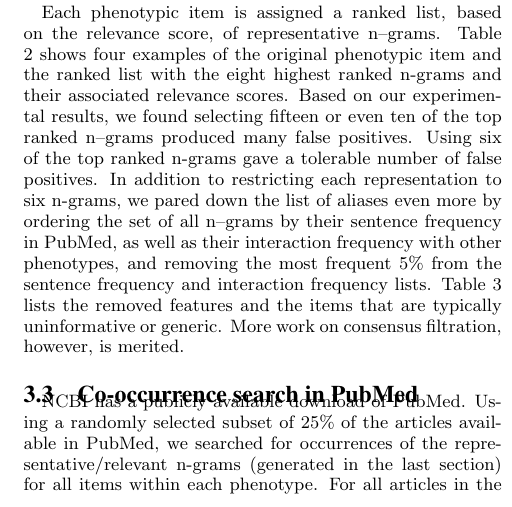
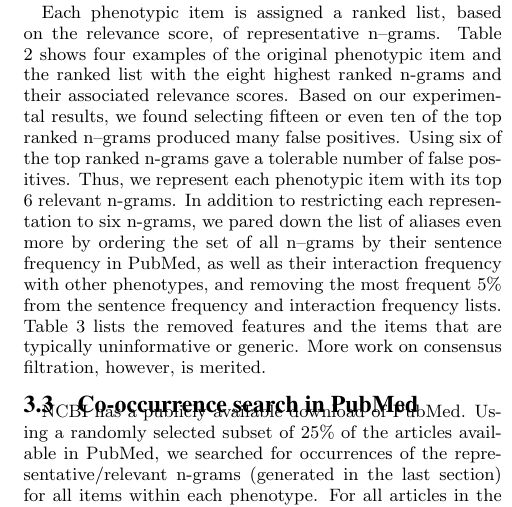
Before and after one commit to rbridges/PubmedVer, a LaTeX paper (pubmed-verification-ryans-copy.tex): part of one column of page 5 of 9, cut so that both start at the same text. Compiled offline with pdfLaTeX.

Commit message:
with the sentence add in feature selection

```diff
--- a/pubmed-verification-ryans-copy.tex
+++ b/pubmed-verification-ryans-copy.tex
@@ -537,8 +537,8 @@ of the puerperium, not elsewhere classified'  &  (`other unspecified complicatio
 \end{table*}
 
 Each phenotypic item is assigned a ranked list, based on the relevance score, of representative n--grams.
-Table \ref{tab:pheno-n-gram}~shows four examples of the original phenotypic item and the ranked list with the eight  highest ranked n-grams and their associated relevance scores.
-Based on our experimental results, we found selecting fifteen or even ten of the top ranked n--grams produced many false positives. Using six of the top ranked n-grams gave a tolerable number of false positives.
+Table \ref{tab:pheno-n-gram}~shows four examples of the original phenotypic item and the ranked list with the eight highest ranked n-grams and their associated relevance scores.
+Based on our experimental results, we found selecting fifteen or even ten of the top ranked n--grams produced many false positives. Using six of the top ranked n-grams gave a tolerable number of false positives. Thus, we represent each phenotypic item with its top 6 relevant n-grams.
 In addition to restricting each representation to six n-grams, we pared down the list of aliases even more by ordering the set of all n--grams by their sentence frequency in PubMed, as well as their interaction frequency with other phenotypes, and removing the most frequent 5\% from the sentence frequency and interaction frequency lists.
 Table \ref{tab:uninformative-n-gram} lists the removed features and the items that are typically uninformative or generic.
 More work on consensus filtration, however, is merited.
```
